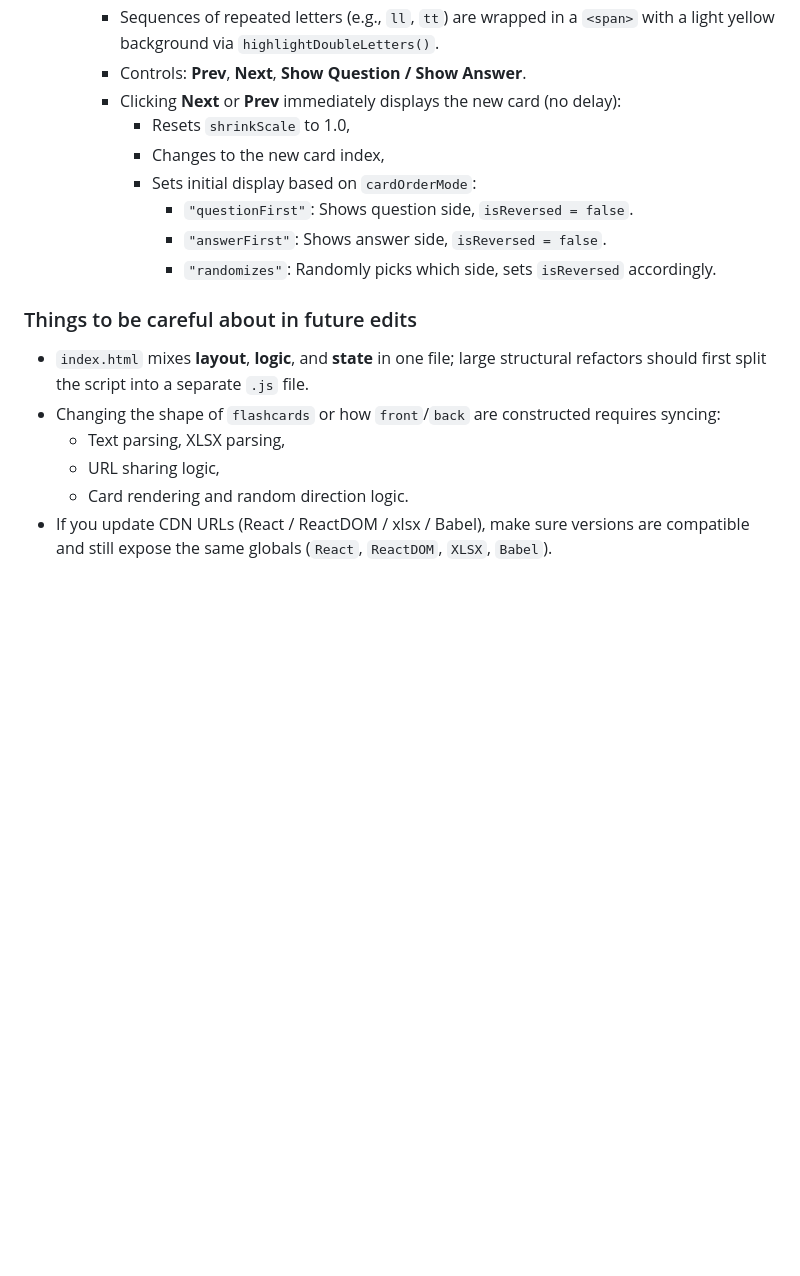
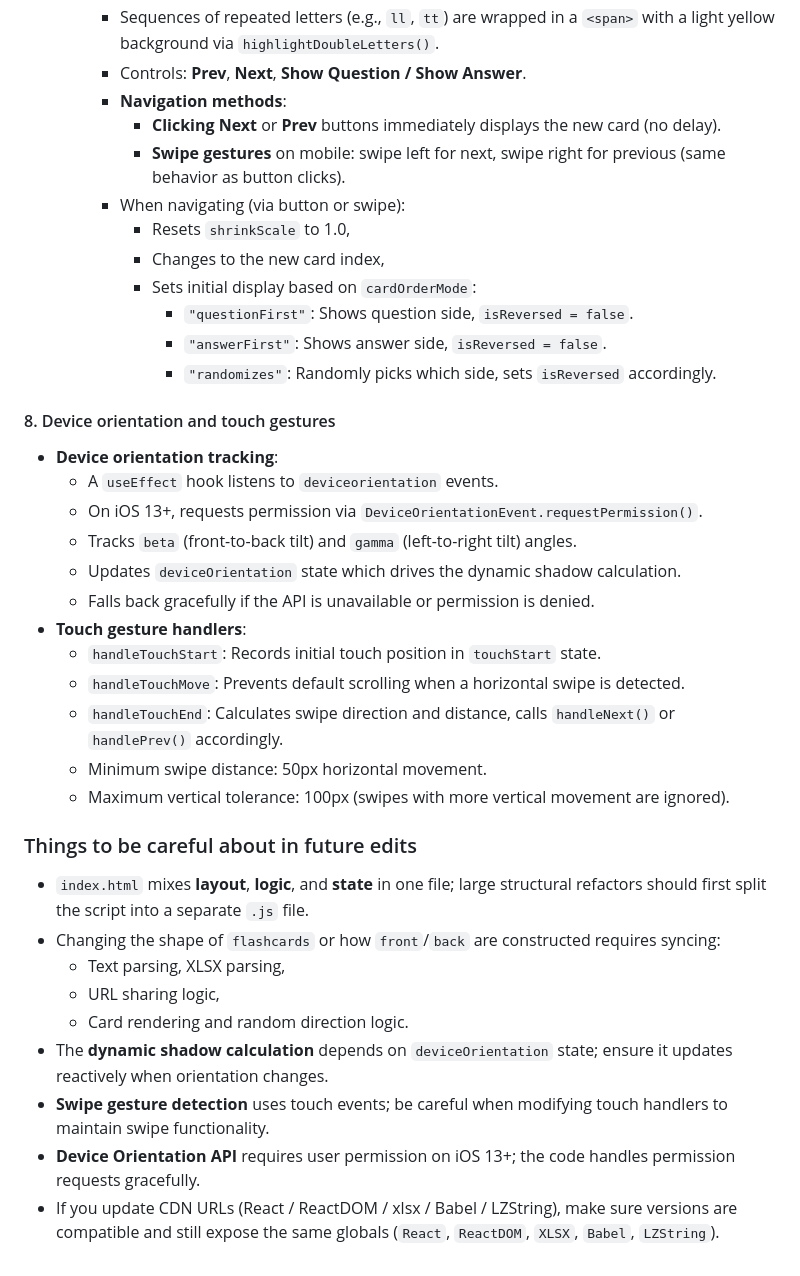
Before and after one commit to pindurav/Flashcard-creator, a Markdown page: CURSOR.md, the part around one of its changes. GitHub-like rendering; blank space fills up the shorter version.

```diff
--- a/CURSOR.md
+++ b/CURSOR.md
@@ -158,7 +177,10 @@ This document summarizes how the current flashcard generator works so Cursor (an
         - Sets the initial display based on `cardOrderMode` (respecting the mode's rules for which side shows first).
     - Sequences of repeated letters (e.g., `ll`, `tt`) are wrapped in a `<span>` with a light yellow background via `highlightDoubleLetters()`.
     - Controls: **Prev**, **Next**, **Show Question / Show Answer**.
-    - Clicking **Next** or **Prev** immediately displays the new card (no delay):
+    - **Navigation methods**:
+      - **Clicking** **Next** or **Prev** buttons immediately displays the new card (no delay).
+      - **Swipe gestures** on mobile: swipe left for next, swipe right for previous (same behavior as button clicks).
+    - When navigating (via button or swipe):
       - Resets `shrinkScale` to 1.0,
       - Changes to the new card index,
       - Sets initial display based on `cardOrderMode`:
@@ -166,10 +188,27 @@ This document summarizes how the current flashcard generator works so Cursor (an
         - `"answerFirst"`: Shows answer side, `isReversed = false`.
         - `"randomizes"`: Randomly picks which side, sets `isReversed` accordingly.
 
+#### 8. Device orientation and touch gestures
+- **Device orientation tracking**:
+  - A `useEffect` hook listens to `deviceorientation` events.
+  - On iOS 13+, requests permission via `DeviceOrientationEvent.requestPermission()`.
+  - Tracks `beta` (front-to-back tilt) and `gamma` (left-to-right tilt) angles.
+  - Updates `deviceOrientation` state which drives the dynamic shadow calculation.
+  - Falls back gracefully if the API is unavailable or permission is denied.
+- **Touch gesture handlers**:
+  - `handleTouchStart`: Records initial touch position in `touchStart` state.
+  - `handleTouchMove`: Prevents default scrolling when a horizontal swipe is detected.
+  - `handleTouchEnd`: Calculates swipe direction and distance, calls `handleNext()` or `handlePrev()` accordingly.
+  - Minimum swipe distance: 50px horizontal movement.
+  - Maximum vertical tolerance: 100px (swipes with more vertical movement are ignored).
+
 ### Things to be careful about in future edits
 - `index.html` mixes **layout**, **logic**, and **state** in one file; large structural refactors should first split the script into a separate `.js` file.
 - Changing the shape of `flashcards` or how `front`/`back` are constructed requires syncing:
   - Text parsing, XLSX parsing,
   - URL sharing logic,
   - Card rendering and random direction logic.
-- If you update CDN URLs (React / ReactDOM / xlsx / Babel), make sure versions are compatible and still expose the same globals (`React`, `ReactDOM`, `XLSX`, `Babel`).
+- The **dynamic shadow calculation** depends on `deviceOrientation` state; ensure it updates reactively when orientation changes.
+- **Swipe gesture detection** uses touch events; be careful when modifying touch handlers to maintain swipe functionality.
+- **Device Orientation API** requires user permission on iOS 13+; the code handles permission requests gracefully.
+- If you update CDN URLs (React / ReactDOM / xlsx / Babel / LZString), make sure versions are compatible and still expose the same globals (`React`, `ReactDOM`, `XLSX`, `Babel`, `LZString`).
```
Also changed, not shown: other parts of CURSOR.md (+22 -3 lines).
